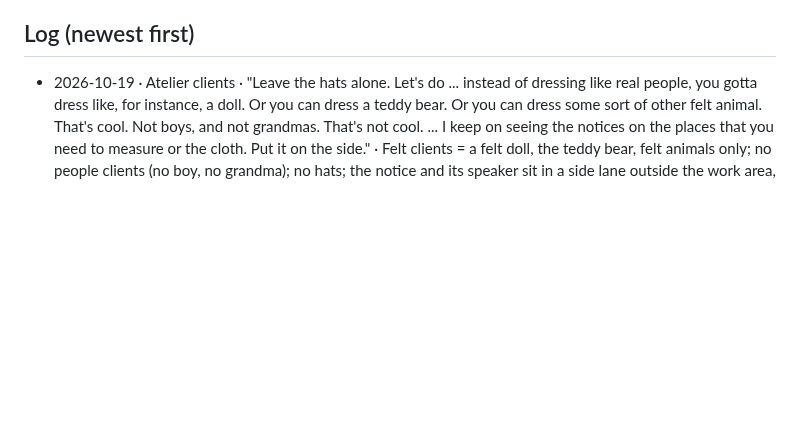
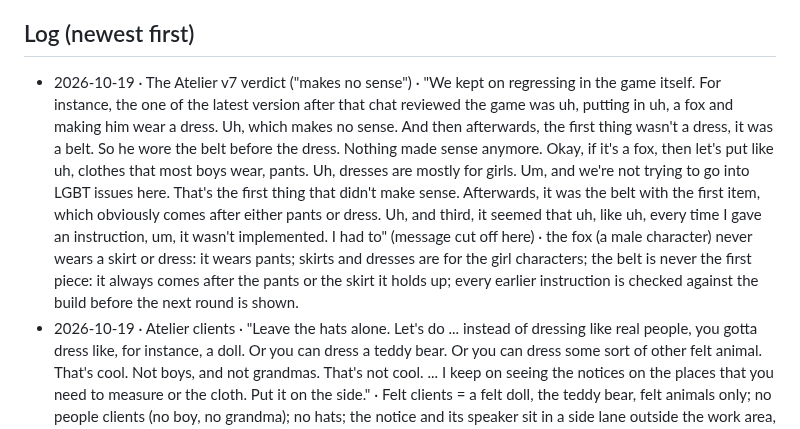
Before and after one commit to M-turtle/kingdom-quest, a Markdown page: DECISIONS.md, the part around the change. Drawn GitHub-style; blank space fills up the shorter version.

Commit message:
decisions: Atelier v7 verdict — fox wears pants, belt never first, earlier instructions checked against the build
Co-Authored-By: Claude Opus 5.5 <noreply@anthropic.com>

```diff
--- a/DECISIONS.md
+++ b/DECISIONS.md
@@ -19,6 +19,7 @@ Format: `- YYYY-MM-DD · topic · "his words" · what it means for the code`
 - 2026-09-17 · Order · "I need you to solve one by one do not try to solve all of them combined start with the home page"
 
 ## Log (newest first)
+- 2026-10-19 · The Atelier v7 verdict ("makes no sense") · "We kept on regressing in the game itself. For instance, the one of the latest version after that chat reviewed the game was uh, putting in uh, a fox and making him wear a dress. Uh, which makes no sense. And then afterwards, the first thing wasn't a dress, it was a belt. So he wore the belt before the dress. Nothing made sense anymore. Okay, if it's a fox, then let's put like uh, clothes that most boys wear, pants. Uh, dresses are mostly for girls. Um, and we're not trying to go into LGBT issues here. That's the first thing that didn't make sense. Afterwards, it was the belt with the first item, which obviously comes after either pants or dress. Uh, and third, it seemed that uh, like uh, every time I gave an instruction, um, it wasn't implemented. I had to" (message cut off here) · the fox (a male character) never wears a skirt or dress: it wears pants; skirts and dresses are for the girl characters; the belt is never the first piece: it always comes after the pants or the skirt it holds up; every earlier instruction is checked against the build before the next round is shown.
 - 2026-10-19 · Atelier clients · "Leave the hats alone. Let's do ... instead of dressing like real people, you gotta dress like, for instance, a doll. Or you can dress a teddy bear. Or you can dress some sort of other felt animal. That's cool. Not boys, and not grandmas. That's not cool. ... I keep on seeing the notices on the places that you need to measure or the cloth. Put it on the side." · Felt clients = a felt doll, the teddy bear, felt animals only; no people clients (no boy, no grandma); no hats; the notice and its speaker sit in a side lane outside the work area, always.
 - 2026-10-19 · The Atelier v6 verdict · "The teddy bear is nice, but right now it's showing on top of the elements. It needs to be on the side of it so you can actually see what you're doing ... That cloth has that teddy bear and that notice on it. That's confusing. Also, the kumta, that hat for the boy, looks awful, and nobody makes hats for boys. I actually thought the teddy bear is going to be the one that we're going to dress, not some sort of teddy bear tailor." · v7 (felt): the felt teddy bear is the client being dressed (its filmed animation plays on the client); no tailor-bear helper; notices live in a side lane and never cover the work; the beret is dropped; garments suit any child (a round cape with a neck hole = the radius item, and a belt).
 - 2026-10-19 · The Atelier v6 on staging (felt first) · zoom calm: none on the felt table (rulers big enough), body readings at 2.6× instead of 4×, every move 1.1–1.6 s, no deeper zoom on a wrong answer; the notice floats next to the action with a felt teddy-bear tailor (God Mode still + talking clip, keyed) and a 🔊 button that reads it aloud through the kingdom's ElevenLabs relay (never the device voice); the bear plays its filmed talking frames while the voice plays. Nature-tech unchanged in look, waits for its turn. Spend: God Mode $1.03 (bear).
```
